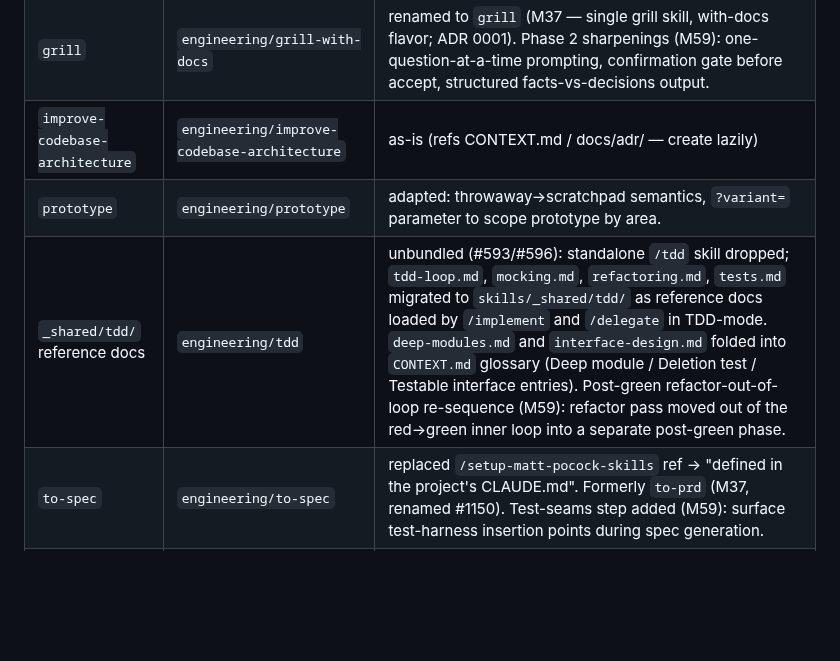
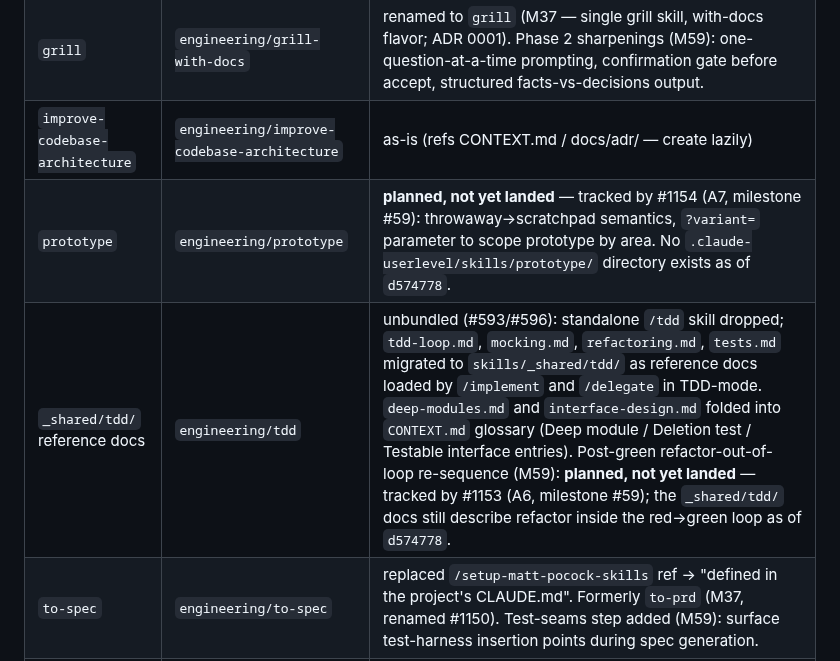
Before and after one commit to Osasuwu/jarvis, a Markdown page: .claude-userlevel/skills/AIHERO_CREDIT.md, the part around the change. GitHub-like rendering; blank space fills up the shorter version.

Commit message:
fix(rework): converged — qualify unlanded prototype/TDD-resequence rows as planned
Attribution table claimed the prototype skill adoption and the TDD
post-green refactor re-sequence as already done; both are tracked by
still-open issues (#1154, #1153) with no landed content on main.
Qualify both rows as planned/not-yet-landed with issue references
instead of asserting completion.

```diff
--- a/.claude-userlevel/skills/AIHERO_CREDIT.md
+++ b/.claude-userlevel/skills/AIHERO_CREDIT.md
@@ -11,8 +11,8 @@ The following skills are imported from **Matt Pocock's** [`mattpocock/skills`](h
 | `diagnose` | `engineering/diagnose` | as-is |
 | `grill` | `engineering/grill-with-docs` | renamed to `grill` (M37 — single grill skill, with-docs flavor; ADR 0001). Phase 2 sharpenings (M59): one-question-at-a-time prompting, confirmation gate before accept, structured facts-vs-decisions output. |
 | `improve-codebase-architecture` | `engineering/improve-codebase-architecture` | as-is (refs CONTEXT.md / docs/adr/ — create lazily) |
-| `prototype` | `engineering/prototype` | adapted: throwaway→scratchpad semantics, `?variant=` parameter to scope prototype by area. |
-| `_shared/tdd/` reference docs | `engineering/tdd` | unbundled (#593/#596): standalone `/tdd` skill dropped; `tdd-loop.md`, `mocking.md`, `refactoring.md`, `tests.md` migrated to `skills/_shared/tdd/` as reference docs loaded by `/implement` and `/delegate` in TDD-mode. `deep-modules.md` and `interface-design.md` folded into `CONTEXT.md` glossary (Deep module / Deletion test / Testable interface entries). Post-green refactor-out-of-loop re-sequence (M59): refactor pass moved out of the red→green inner loop into a separate post-green phase. |
+| `prototype` | `engineering/prototype` | **planned, not yet landed** — tracked by #1154 (A7, milestone #59): throwaway→scratchpad semantics, `?variant=` parameter to scope prototype by area. No `.claude-userlevel/skills/prototype/` directory exists as of `d574778`. |
+| `_shared/tdd/` reference docs | `engineering/tdd` | unbundled (#593/#596): standalone `/tdd` skill dropped; `tdd-loop.md`, `mocking.md`, `refactoring.md`, `tests.md` migrated to `skills/_shared/tdd/` as reference docs loaded by `/implement` and `/delegate` in TDD-mode. `deep-modules.md` and `interface-design.md` folded into `CONTEXT.md` glossary (Deep module / Deletion test / Testable interface entries). Post-green refactor-out-of-loop re-sequence (M59): **planned, not yet landed** — tracked by #1153 (A6, milestone #59); the `_shared/tdd/` docs still describe refactor inside the red→green loop as of `d574778`. |
 | `to-spec` | `engineering/to-spec` | replaced `/setup-matt-pocock-skills` ref → "defined in the project's CLAUDE.md". Formerly `to-prd` (M37, renamed #1150). Test-seams step added (M59): surface test-harness insertion points during spec generation. |
 | `to-tickets` | `engineering/to-tickets` | replaced `/setup-matt-pocock-skills` ref → "defined in the project's CLAUDE.md". Formerly `to-issues` (M37, renamed #1150). Expand-contract pattern for wide refactors added (M59): guidance for splitting broad changes into safe-to-deploy intermediate steps. |
 | `triage` | `engineering/triage` | same |
```
